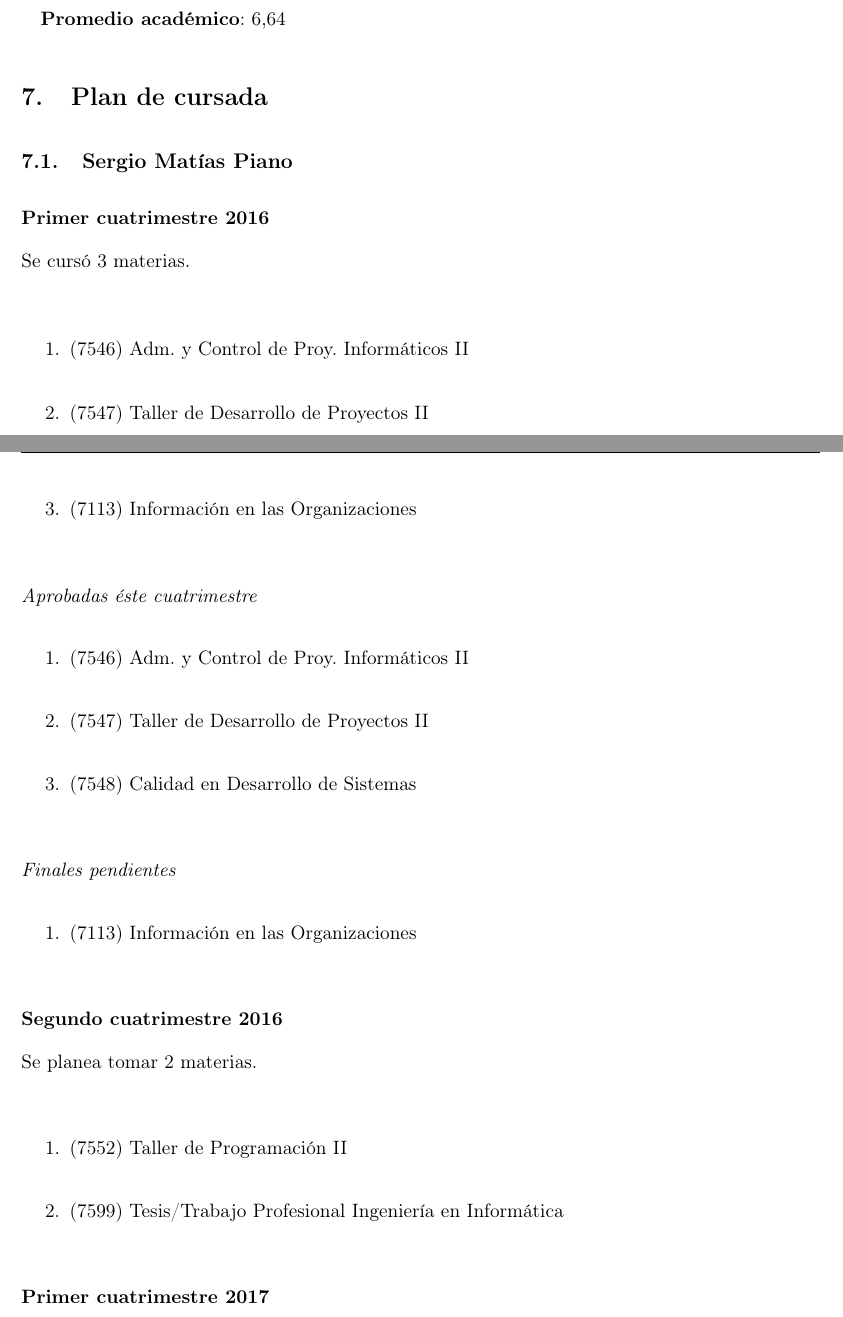
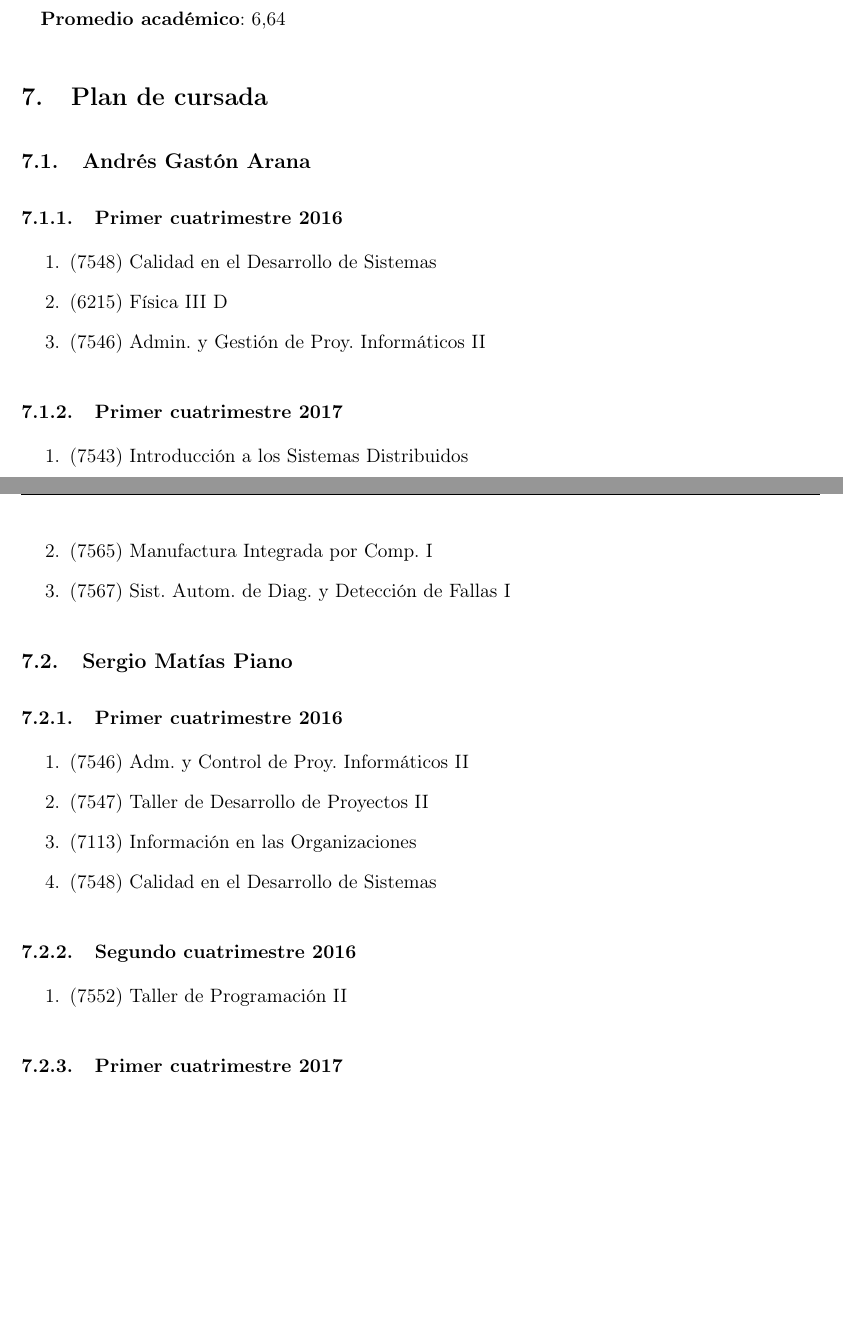
Before and after one commit to kozily/admin, a LaTeX paper (proposal/index.tex): two parts of pages 23 and 24 of 24, joined at a grey line, cut so that both start at the same text, the shorter picture padded with empty space. Compiled offline with pdfLaTeX.

Commit message:
Implements subject plan for Andres (#19)
## Summary of changes

* Cleaned up a bit the subject plan section
* Implements subject plan for Andres

## Related issues

* Closes kozily/admin#9

```diff
--- a/proposal/index.tex
+++ b/proposal/index.tex
@@ -1033,41 +1033,43 @@ Cvs, Sql, Postgresql. \\
 %-----------------------------------------------------------------------
 \section{Plan de cursada}
 
+\subsection{Andrés Gastón Arana}
+
+\subsubsection{Primer cuatrimestre 2016}
+
+\begin{enumerate}
+  \item (7548) Calidad en el Desarrollo de Sistemas
+  \item (6215) Física III D
+  \item (7546) Admin. y Gestión de Proy. Informáticos II
+\end{enumerate}
+
+\subsubsection{Primer cuatrimestre 2017}
+
+\begin{enumerate}
+  \item (7543) Introducción a los Sistemas Distribuidos
+  \item (7565) Manufactura Integrada por Comp. I
+  \item (7567) Sist. Autom. de Diag. y Detección de Fallas I
+\end{enumerate}
+
 \subsection{Sergio Matías Piano}
 
-\noindent \textbf{Primer cuatrimestre 2016}
-
-\noindent Se cursó 3 materias. \\
+\subsubsection{Primer cuatrimestre 2016}
 
 \begin{enumerate}
-  \item (7546) Adm. y Control de Proy. Informáticos II \\
-  \item (7547) Taller de Desarrollo de Proyectos II \\
-  \item (7113) Información en las Organizaciones \\
+  \item (7546) Adm. y Control de Proy. Informáticos II
+  \item (7547) Taller de Desarrollo de Proyectos II
+  \item (7113) Información en las Organizaciones
+  \item (7548) Calidad en el Desarrollo de Sistemas
 \end{enumerate}
 
-\noindent \emph{Aprobadas éste cuatrimestre}
+\subsubsection{Segundo cuatrimestre 2016}
 
 \begin{enumerate}
-  \item (7546) Adm. y Control de Proy. Informáticos II \\
-  \item (7547) Taller de Desarrollo de Proyectos II \\
-  \item (7548) Calidad en Desarrollo de Sistemas \\
+  \item (7552) Taller de Programación II
 \end{enumerate}
 
-\noindent \emph{Finales pendientes}
+\subsubsection{Primer cuatrimestre 2017}
 
 \begin{enumerate}
-  \item (7113) Información en las Organizaciones \\
-\end{enumerate}
-
-\noindent \textbf{Segundo cuatrimestre 2016}
-
-\noindent Se planea tomar 2 materias. \\
-
-\begin{enumerate}
-  \item (7552) Taller de Programación II \\
-  \item (7599) Tesis/Trabajo Profesional Ingeniería en Informática \\
-\end{enumerate}
-
-\noindent \textbf{Primer cuatrimestre 2017}
-
-\noindent Se planea tomar 2 materias. \\
+  \item (7543) Introducción a los Sistemas Distribuidos
+  \item (7565) Manufactura Integrada por Comp. I
```
Also changed, not shown: proposal/index.tex (4 more changed lines).
